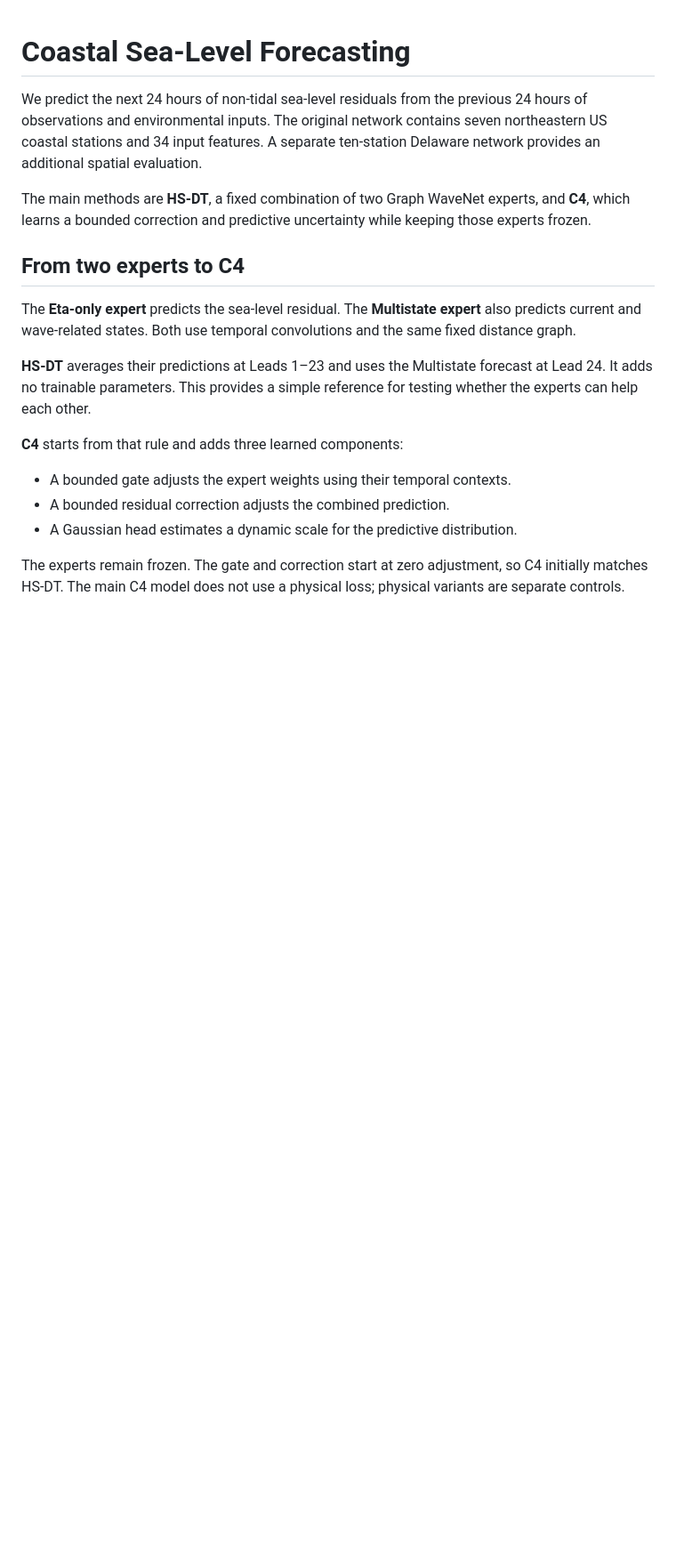
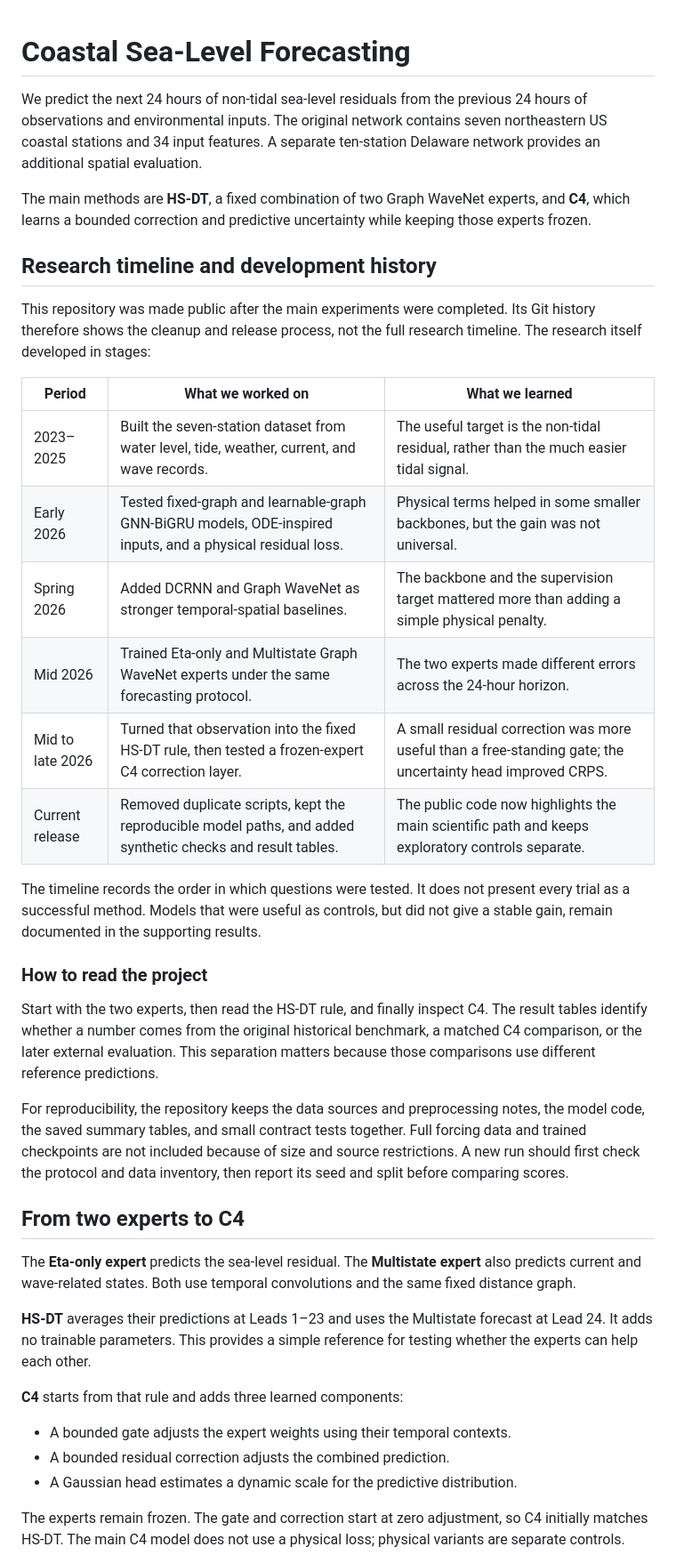
Before and after one commit to cez0729/coastal-sea-level-forecasting, a Markdown page: README.md, the part around the change. Shown at 89% size. GitHub-like rendering; blank space fills up the shorter version.

Commit message:
Document the research timeline and reading guide

```diff
--- a/README.md
+++ b/README.md
@@ -3,6 +3,27 @@
 We predict the next 24 hours of non-tidal sea-level residuals from the previous 24 hours of observations and environmental inputs. The original network contains seven northeastern US coastal stations and 34 input features. A separate ten-station Delaware network provides an additional spatial evaluation.
 
 The main methods are **HS-DT**, a fixed combination of two Graph WaveNet experts, and **C4**, which learns a bounded correction and predictive uncertainty while keeping those experts frozen.
+
+## Research timeline and development history
+
+This repository was made public after the main experiments were completed. Its Git history therefore shows the cleanup and release process, not the full research timeline. The research itself developed in stages:
+
+| Period | What we worked on | What we learned |
+|---|---|---|
+| 2023–2025 | Built the seven-station dataset from water level, tide, weather, current, and wave records. | The useful target is the non-tidal residual, rather than the much easier tidal signal. |
+| Early 2026 | Tested fixed-graph and learnable-graph GNN-BiGRU models, ODE-inspired inputs, and a physical residual loss. | Physical terms helped in some smaller backbones, but the gain was not universal. |
+| Spring 2026 | Added DCRNN and Graph WaveNet as stronger temporal-spatial baselines. | The backbone and the supervision target mattered more than adding a simple physical penalty. |
+| Mid 2026 | Trained Eta-only and Multistate Graph WaveNet experts under the same forecasting protocol. | The two experts made different errors across the 24-hour horizon. |
+| Mid to late 2026 | Turned that observation into the fixed HS-DT rule, then tested a frozen-expert C4 correction layer. | A small residual correction was more useful than a free-standing gate; the uncertainty head improved CRPS. |
+| Current release | Removed duplicate scripts, kept the reproducible model paths, and added synthetic checks and result tables. | The public code now highlights the main scientific path and keeps exploratory controls separate. |
+
+The timeline records the order in which questions were tested. It does not present every trial as a successful method. Models that were useful as controls, but did not give a stable gain, remain documented in the supporting results.
+
+### How to read the project
+
+Start with the two experts, then read the HS-DT rule, and finally inspect C4. The result tables identify whether a number comes from the original historical benchmark, a matched C4 comparison, or the later external evaluation. This separation matters because those comparisons use different reference predictions.
+
+For reproducibility, the repository keeps the data sources and preprocessing notes, the model code, the saved summary tables, and small contract tests together. Full forcing data and trained checkpoints are not included because of size and source restrictions. A new run should first check the protocol and data inventory, then report its seed and split before comparing scores.
 
 ## From two experts to C4
 
```
